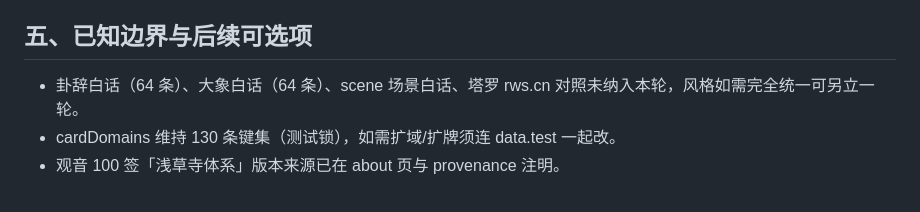
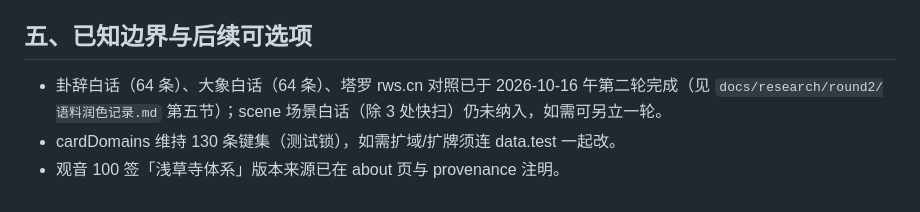
Before and after one commit to xiewenchao1999/Astroscry, a Markdown page: docs/design/解读润色与改造说明-2026-10-16.md, the part around the change. Rendered like a GitHub page.

Commit message:
Record round-2 corpus polish (hexagram statements, great images, Waite translations)

```diff
--- a/docs/design/解读润色与改造说明-2026-10-16.md
+++ b/docs/design/解读润色与改造说明-2026-10-16.md
@@ -36,6 +36,6 @@
 
 ## 五、已知边界与后续可选项
 
-- 卦辞白话（64 条）、大象白话（64 条）、scene 场景白话、塔罗 rws.cn 对照未纳入本轮，风格如需完全统一可另立一轮。
+- 卦辞白话（64 条）、大象白话（64 条）、塔罗 rws.cn 对照已于 2026-10-16 午第二轮完成（见 `docs/research/round2/语料润色记录.md` 第五节）；scene 场景白话（除 3 处快扫）仍未纳入，如需可另立一轮。
 - cardDomains 维持 130 条键集（测试锁），如需扩域/扩牌须连 data.test 一起改。
 - 观音 100 签「浅草寺体系」版本来源已在 about 页与 provenance 注明。
```
Also changed, not shown: 1 other file.
